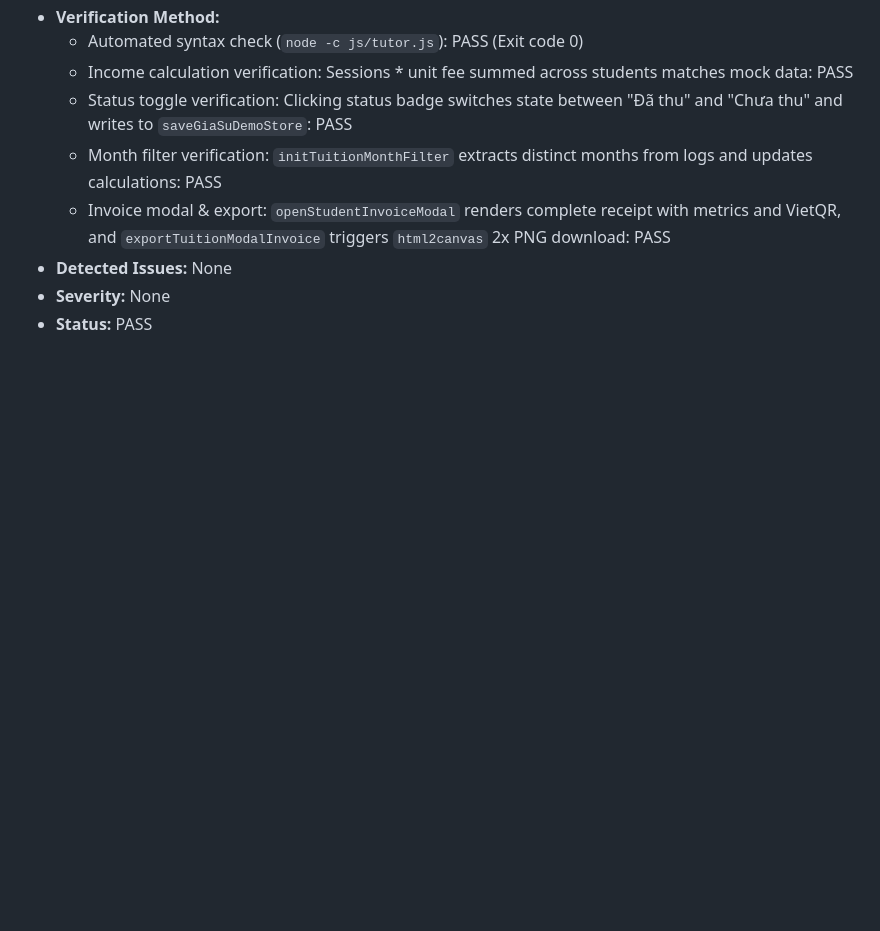
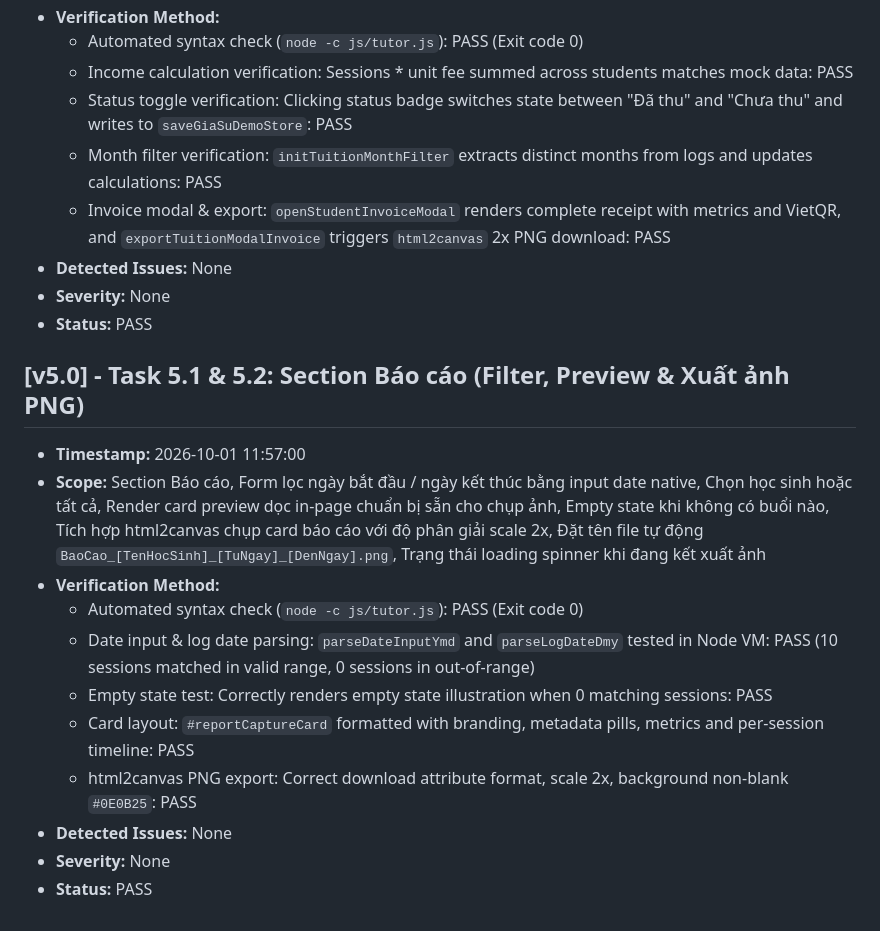
Before and after one commit to zun3017/butphadiemso, a Markdown page: Report/TEST_REPORT.md, the part around the change. GitHub-like rendering; blank space fills up the shorter version.

Commit message:
docs: update progress and test report for tasks 5.1 and 5.2

```diff
--- a/Report/TEST_REPORT.md
+++ b/Report/TEST_REPORT.md
@@ -77,3 +77,16 @@
 - **Detected Issues:** None
 - **Severity:** None
 - **Status:** PASS
+
+## [v5.0] - Task 5.1 & 5.2: Section Báo cáo (Filter, Preview & Xuất ảnh PNG)
+- **Timestamp:** 2026-10-01 11:57:00
+- **Scope:** Section Báo cáo, Form lọc ngày bắt đầu / ngày kết thúc bằng input date native, Chọn học sinh hoặc tất cả, Render card preview dọc in-page chuẩn bị sẵn cho chụp ảnh, Empty state khi không có buổi nào, Tích hợp html2canvas chụp card báo cáo với độ phân giải scale 2x, Đặt tên file tự động `BaoCao_[TenHocSinh]_[TuNgay]_[DenNgay].png`, Trạng thái loading spinner khi đang kết xuất ảnh
+- **Verification Method:**
+  - Automated syntax check (`node -c js/tutor.js`): PASS (Exit code 0)
+  - Date input & log date parsing: `parseDateInputYmd` and `parseLogDateDmy` tested in Node VM: PASS (10 sessions matched in valid range, 0 sessions in out-of-range)
+  - Empty state test: Correctly renders empty state illustration when 0 matching sessions: PASS
+  - Card layout: `#reportCaptureCard` formatted with branding, metadata pills, metrics and per-session timeline: PASS
+  - html2canvas PNG export: Correct download attribute format, scale 2x, background non-blank `#0E0B25`: PASS
+- **Detected Issues:** None
+- **Severity:** None
+- **Status:** PASS
```
Also changed, not shown: Report/PROGRESS.md (+6 -4 lines), Report/TASKS.md (+9 -9 lines).
